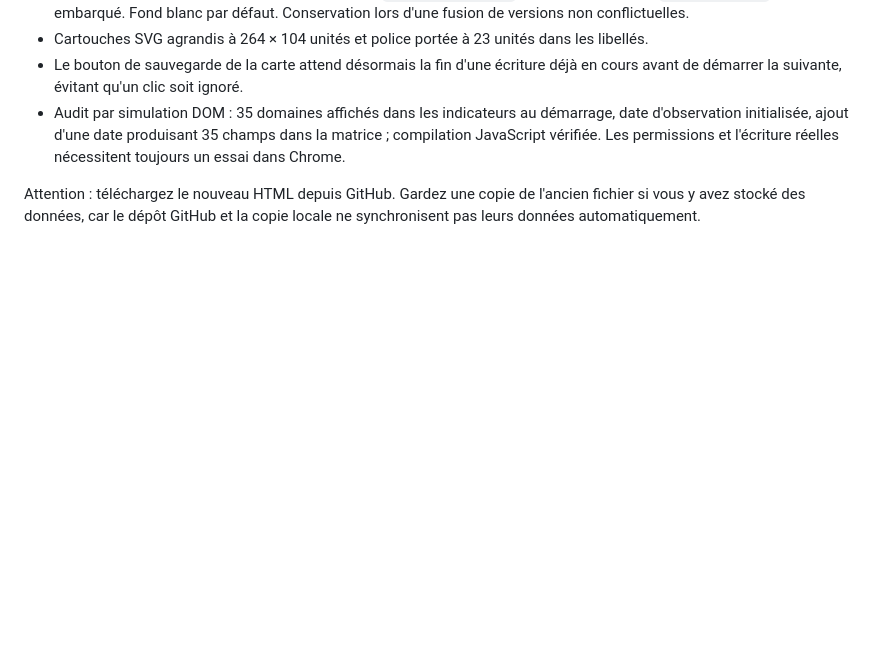
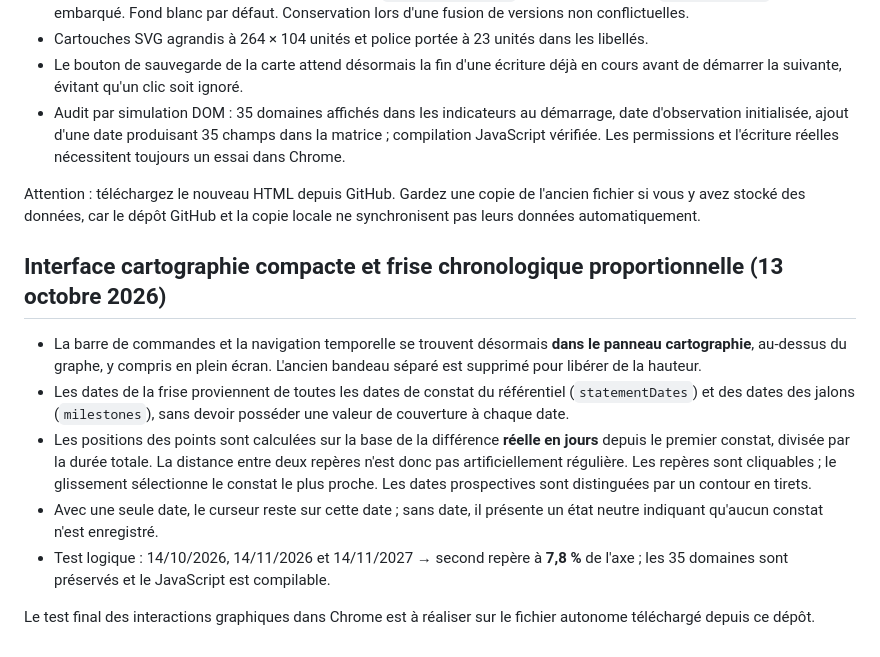
Before and after one commit to mkaldiAc/Data_Hub_Cartographie, a Markdown page: README.md, the part around the change. Drawn GitHub-style; blank space fills up the shorter version.

Commit message:
Documenter barre de cartographie intégrée et axe temporel réel

```diff
--- a/README.md
+++ b/README.md
@@ -151,3 +151,13 @@ Un test interactif dans le navigateur Chrome de l'utilisateur reste requis pour
 - Audit par simulation DOM : 35 domaines affichés dans les indicateurs au démarrage, date d'observation initialisée, ajout d'une date produisant 35 champs dans la matrice ; compilation JavaScript vérifiée. Les permissions et l'écriture réelles nécessitent toujours un essai dans Chrome.
 
 Attention : téléchargez le nouveau HTML depuis GitHub. Gardez une copie de l'ancien fichier si vous y avez stocké des données, car le dépôt GitHub et la copie locale ne synchronisent pas leurs données automatiquement.
+
+## Interface cartographie compacte et frise chronologique proportionnelle (13 octobre 2026)
+
+- La barre de commandes et la navigation temporelle se trouvent désormais **dans le panneau cartographie**, au-dessus du graphe, y compris en plein écran. L'ancien bandeau séparé est supprimé pour libérer de la hauteur.
+- Les dates de la frise proviennent de toutes les dates de constat du référentiel (`statementDates`) et des dates des jalons (`milestones`), sans devoir posséder une valeur de couverture à chaque date.
+- Les positions des points sont calculées sur la base de la différence **réelle en jours** depuis le premier constat, divisée par la durée totale. La distance entre deux repères n'est donc pas artificiellement régulière. Les repères sont cliquables ; le glissement sélectionne le constat le plus proche. Les dates prospectives sont distinguées par un contour en tirets.
+- Avec une seule date, le curseur reste sur cette date ; sans date, il présente un état neutre indiquant qu'aucun constat n'est enregistré.
+- Test logique : 14/10/2026, 14/11/2026 et 14/11/2027 → second repère à **7,8 %** de l'axe ; les 35 domaines sont préservés et le JavaScript est compilable.
+
+Le test final des interactions graphiques dans Chrome est à réaliser sur le fichier autonome téléchargé depuis ce dépôt.
```
